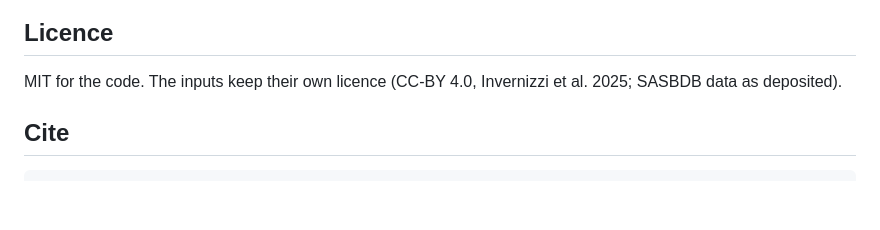
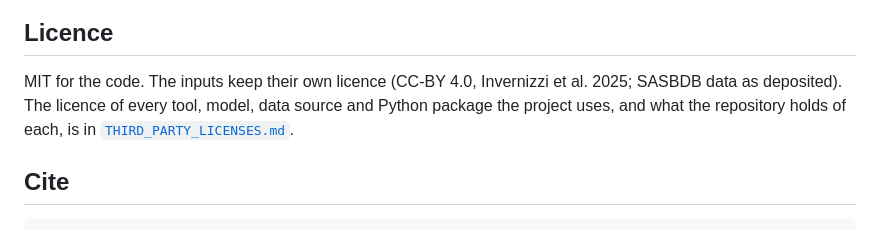
Before and after one commit to Natalija-Stepurko/bioemu-saxs-campaign, a Markdown page: README.md, the part around the change. Rendered like a GitHub page; blank space fills up the shorter version.

Commit message:
README: link to THIRD_PARTY_LICENSES.md from the Licence section
Co-Authored-By: Natalija Stepurko <96844988+Natalija-Stepurko@users.noreply.github.com>
Co-Authored-By: Claude Opus 5.5 <noreply@anthropic.com>
Claude-Session: https://claude.ai/code/session_01HX11HRJMjhiwWsQrJiXujq

```diff
--- a/README.md
+++ b/README.md
@@ -176,6 +176,8 @@ because they are already public under CC-BY 4.0 and are large, and the downloads
 
 MIT for the code. The inputs keep their own licence (CC-BY 4.0, Invernizzi et al. 2025; SASBDB data as
 deposited).
+The licence of every tool, model, data source and Python package the project uses, and what the repository holds
+of each, is in [`THIRD_PARTY_LICENSES.md`](THIRD_PARTY_LICENSES.md).
 
 ## Cite
 
```
